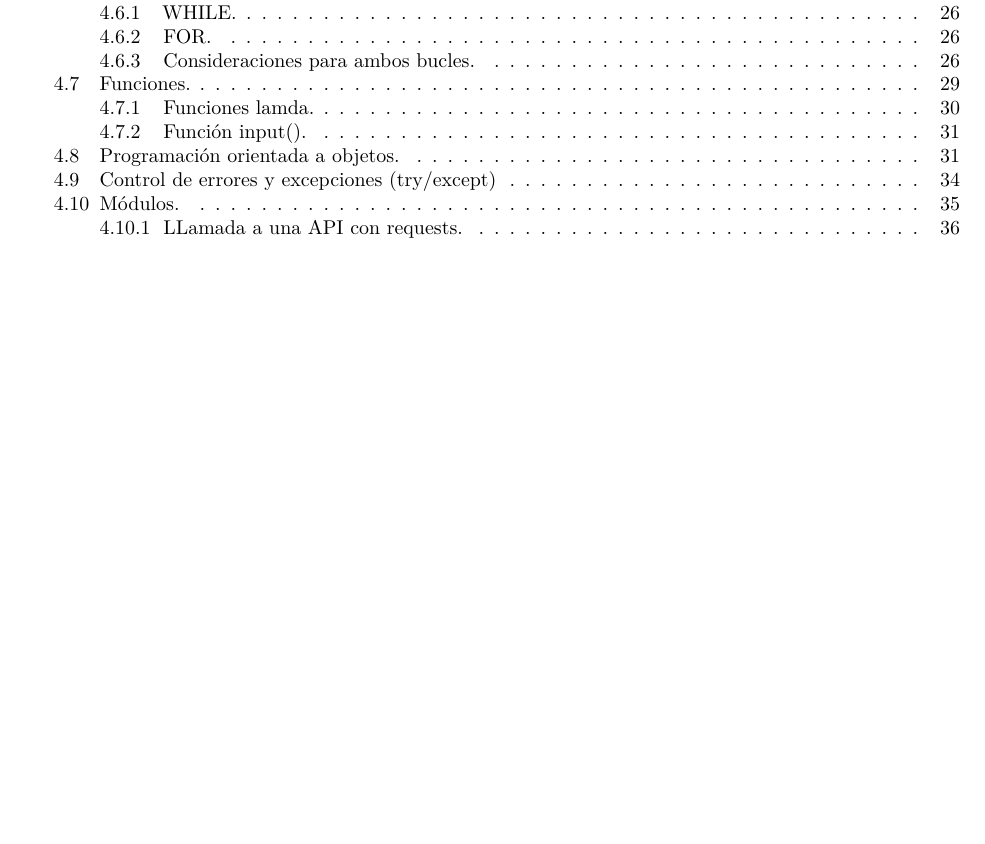
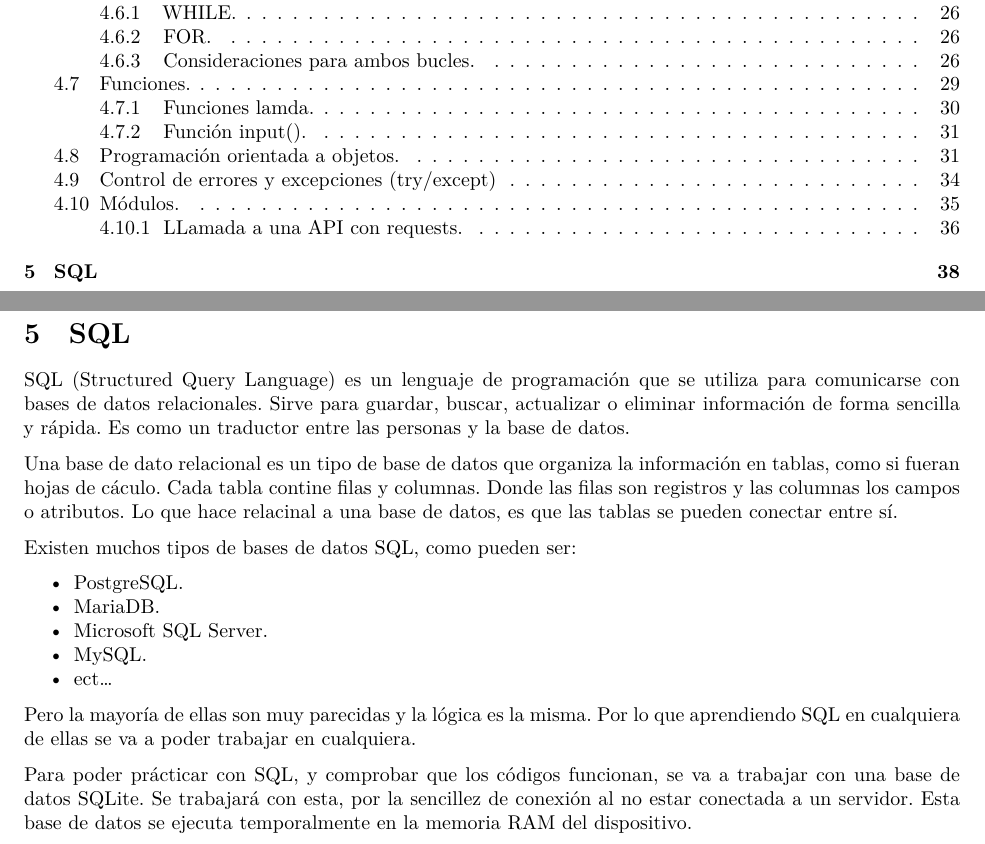
Before and after one commit to JaviPlazaRosique/Apuntes-Fundamentos-Master, an R Markdown document (Apuntes Fundamentos.Rmd): part of page 1 of 37 before the commit and two parts of pages 1 and 38 of 38 after it, the two joined at a grey line, cut so that both start at the same text, the shorter picture padded with empty space. Rendered offline with R 4.5, knitr and Pandoc, then LaTeX, with nearby package versions; the code chunks are not run, so their results and figures are left out.

Commit message:
inicio sql

````diff
--- a/Apuntes Fundamentos.Rmd
+++ b/Apuntes Fundamentos.Rmd
@@ -2103,3 +2106,23 @@ print(datos)
 
 print(datos['results'][0]['name'])
 ```
+
+\newpage
+
+# SQL
+
+SQL (Structured Query Language) es un lenguaje de programación que se utiliza para comunicarse con bases de datos relacionales. Sirve para guardar, buscar, actualizar o eliminar información de forma sencilla y rápida. Es como un traductor entre las personas y la base de datos.
+
+Una base de dato relacional es un tipo de base de datos que organiza la información en tablas, como si fueran hojas de cáculo. Cada tabla contine filas y columnas. Donde las filas son registros y las columnas los campos o atributos. Lo que hace relacinal a una base de datos, es que las tablas se pueden conectar entre sí.
+
+Existen muchos tipos de bases de datos SQL, como pueden ser:
+
+- PostgreSQL.
+- MariaDB.
+- Microsoft SQL Server.
+- MySQL.
+- ect...
+
+Pero la mayoría de ellas son muy parecidas y la lógica es la misma. Por lo que aprendiendo SQL en cualquiera de ellas se va a poder trabajar en cualquiera.
+
+Para poder prácticar con SQL, y comprobar que los códigos funcionan, se va a trabajar con una base de datos SQLite. Se trabajará con esta, por la sencillez de conexión al no estar conectada a un servidor. Esta base de datos se ejecuta temporalmente en la memoria RAM del dispositivo.
````
Also changed, not shown: Apuntes-Fundamentos.pdf, Apuntes Fundamentos.Rmd (15 more changed lines).
